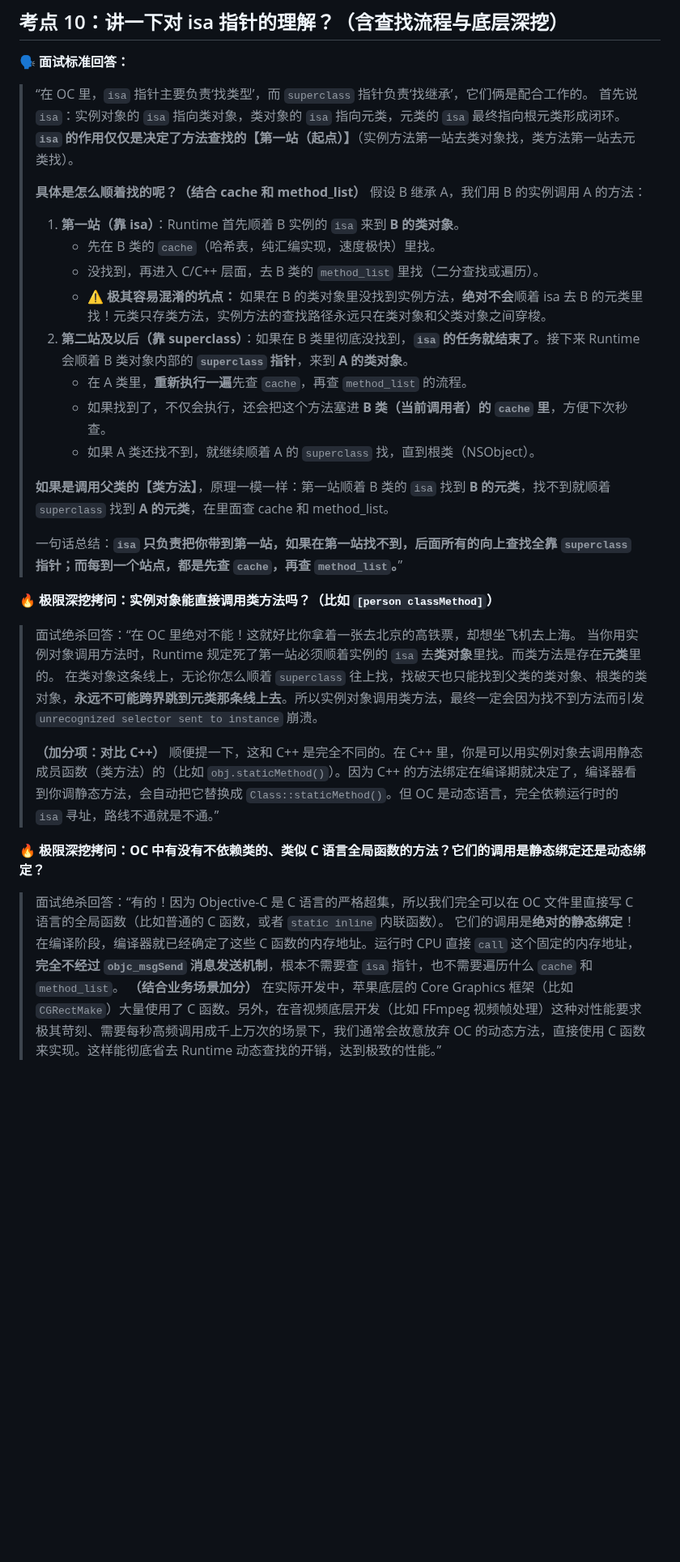
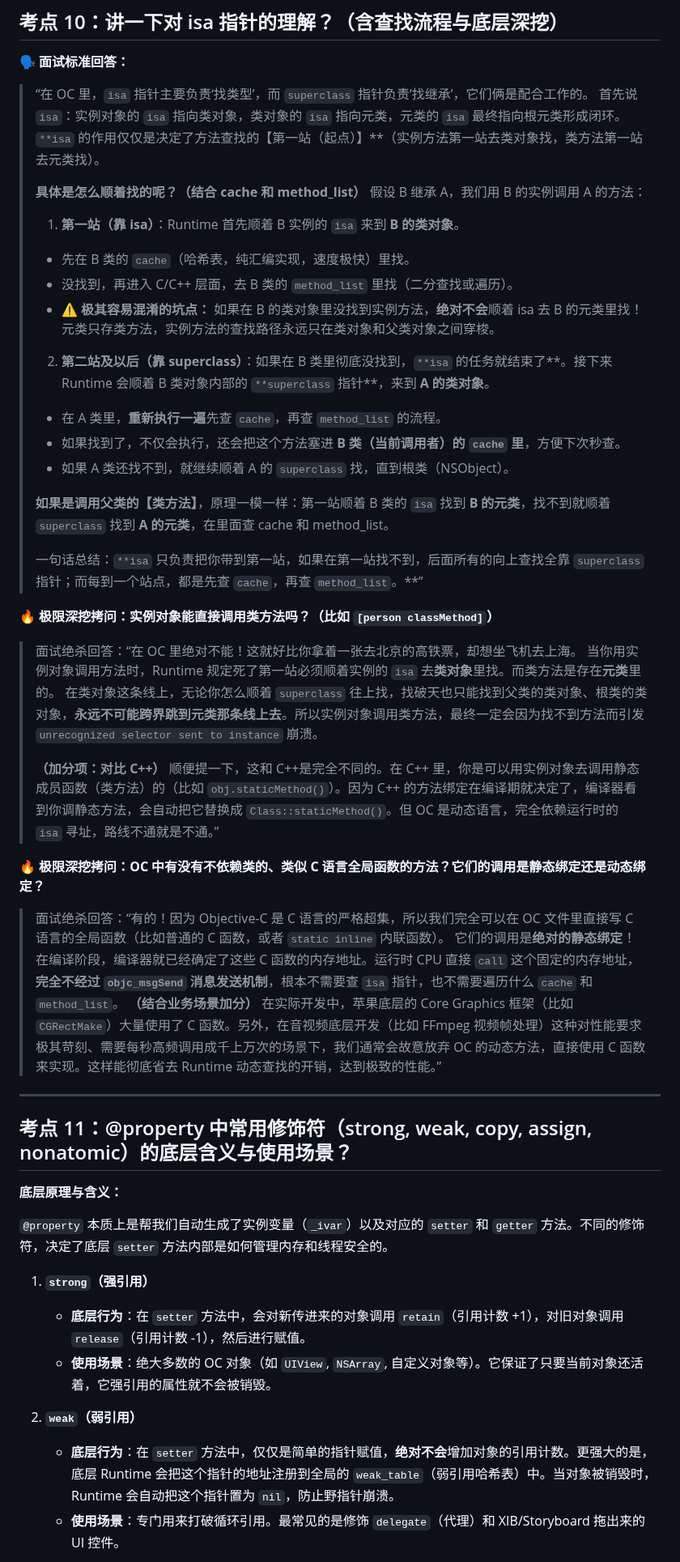
Before and after one commit to bfm01000/learnffmpeg, a Markdown page: Doc/OC/【重点】OC面试高频考点与标准回答大全.md, the part around one of its changes. Shown at 81% size. GitHub-like rendering; blank space fills up the shorter version.

```diff
--- a/Doc/OC/【重点】OC面试高频考点与标准回答大全.md
+++ b/Doc/OC/【重点】OC面试高频考点与标准回答大全.md
@@ -407,22 +407,23 @@ __weak typeof(self) weakSelf = self;
 **🗣️ 面试标准回答：**
 
 > “在 OC 里，`isa` 指针主要负责‘找类型’，而 `superclass` 指针负责‘找继承’，它们俩是配合工作的。
-> 首先说 `isa`：实例对象的 `isa` 指向类对象，类对象的 `isa` 指向元类，元类的 `isa` 最终指向根元类形成闭环。**`isa` 的作用仅仅是决定了方法查找的【第一站（起点）】**（实例方法第一站去类对象找，类方法第一站去元类找）。
+> 首先说 `isa`：实例对象的 `isa` 指向类对象，类对象的 `isa` 指向元类，元类的 `isa` 最终指向根元类形成闭环。`**isa` 的作用仅仅是决定了方法查找的【第一站（起点）】**（实例方法第一站去类对象找，类方法第一站去元类找）。
 >
 > **具体是怎么顺着找的呢？（结合 cache 和 method_list）**
 > 假设 B 继承 A，我们用 B 的实例调用 A 的方法：
+>
 > 1. **第一站（靠 isa）**：Runtime 首先顺着 B 实例的 `isa` 来到 **B 的类对象**。
->    - 先在 B 类的 `cache`（哈希表，纯汇编实现，速度极快）里找。
->    - 没找到，再进入 C/C++ 层面，去 B 类的 `method_list` 里找（二分查找或遍历）。
->    - **⚠️ 极其容易混淆的坑点：** 如果在 B 的类对象里没找到实例方法，**绝对不会**顺着 isa 去 B 的元类里找！元类只存类方法，实例方法的查找路径永远只在类对象和父类对象之间穿梭。
-> 2. **第二站及以后（靠 superclass）**：如果在 B 类里彻底没找到，**`isa` 的任务就结束了**。接下来 Runtime 会顺着 B 类对象内部的 **`superclass` 指针**，来到 **A 的类对象**。
->    - 在 A 类里，**重新执行一遍**先查 `cache`，再查 `method_list` 的流程。
->    - 如果找到了，不仅会执行，还会把这个方法塞进 **B 类（当前调用者）的 `cache` 里**，方便下次秒查。
->    - 如果 A 类还找不到，就继续顺着 A 的 `superclass` 找，直到根类（NSObject）。
+>   - 先在 B 类的 `cache`（哈希表，纯汇编实现，速度极快）里找。
+>   - 没找到，再进入 C/C++ 层面，去 B 类的 `method_list` 里找（二分查找或遍历）。
+>   - **⚠️ 极其容易混淆的坑点：** 如果在 B 的类对象里没找到实例方法，**绝对不会**顺着 isa 去 B 的元类里找！元类只存类方法，实例方法的查找路径永远只在类对象和父类对象之间穿梭。
+> 2. **第二站及以后（靠 superclass）**：如果在 B 类里彻底没找到，`**isa` 的任务就结束了**。接下来 Runtime 会顺着 B 类对象内部的 `**superclass` 指针**，来到 **A 的类对象**。
+>   - 在 A 类里，**重新执行一遍**先查 `cache`，再查 `method_list` 的流程。
+>   - 如果找到了，不仅会执行，还会把这个方法塞进 **B 类（当前调用者）的 `cache` 里**，方便下次秒查。
+>   - 如果 A 类还找不到，就继续顺着 A 的 `superclass` 找，直到根类（NSObject）。
 >
 > **如果是调用父类的【类方法】**，原理一模一样：第一站顺着 B 类的 `isa` 找到 **B 的元类**，找不到就顺着 `superclass` 找到 **A 的元类**，在里面查 cache 和 method_list。
 >
-> 一句话总结：**`isa` 只负责把你带到第一站，如果在第一站找不到，后面所有的向上查找全靠 `superclass` 指针；而每到一个站点，都是先查 `cache`，再查 `method_list`。**”
+> 一句话总结：`**isa` 只负责把你带到第一站，如果在第一站找不到，后面所有的向上查找全靠 `superclass` 指针；而每到一个站点，都是先查 `cache`，再查 `method_list`。**”
 
 **🔥 极限深挖拷问：实例对象能直接调用类方法吗？（比如 `[person classMethod]`）**
 
@@ -430,10 +431,27 @@ __weak typeof(self) weakSelf = self;
 > 当你用实例对象调用方法时，Runtime 规定死了第一站必须顺着实例的 `isa` 去**类对象**里找。而类方法是存在**元类**里的。
 > 在类对象这条线上，无论你怎么顺着 `superclass` 往上找，找破天也只能找到父类的类对象、根类的类对象，**永远不可能跨界跳到元类那条线上去**。所以实例对象调用类方法，最终一定会因为找不到方法而引发 `unrecognized selector sent to instance` 崩溃。
 >
-> **（加分项：对比 C++）** 顺便提一下，这和 C++ 是完全不同的。在 C++ 里，你是可以用实例对象去调用静态成员函数（类方法）的（比如 `obj.staticMethod()`）。因为 C++ 的方法绑定在编译期就决定了，编译器看到你调静态方法，会自动把它替换成 `Class::staticMethod()`。但 OC 是动态语言，完全依赖运行时的 `isa` 寻址，路线不通就是不通。”
+> **（加分项：对比 C++）** 顺便提一下，这和 C++是完全不同的。在 C++ 里，你是可以用实例对象去调用静态成员函数（类方法）的（比如 `obj.staticMethod()`）。因为 C++ 的方法绑定在编译期就决定了，编译器看到你调静态方法，会自动把它替换成 `Class::staticMethod()`。但 OC 是动态语言，完全依赖运行时的 `isa` 寻址，路线不通就是不通。”
 
 **🔥 极限深挖拷问：OC 中有没有不依赖类的、类似 C 语言全局函数的方法？它们的调用是静态绑定还是动态绑定？**
 
 > 面试绝杀回答：“有的！因为 Objective-C 是 C 语言的严格超集，所以我们完全可以在 OC 文件里直接写 C 语言的全局函数（比如普通的 C 函数，或者 `static inline` 内联函数）。
 > 它们的调用是**绝对的静态绑定**！在编译阶段，编译器就已经确定了这些 C 函数的内存地址。运行时 CPU 直接 `call` 这个固定的内存地址，**完全不经过 `objc_msgSend` 消息发送机制**，根本不需要查 `isa` 指针，也不需要遍历什么 `cache` 和 `method_list`。
 > **（结合业务场景加分）** 在实际开发中，苹果底层的 Core Graphics 框架（比如 `CGRectMake`）大量使用了 C 函数。另外，在音视频底层开发（比如 FFmpeg 视频帧处理）这种对性能要求极其苛刻、需要每秒高频调用成千上万次的场景下，我们通常会故意放弃 OC 的动态方法，直接使用 C 函数来实现。这样能彻底省去 Runtime 动态查找的开销，达到极致的性能。”
+
+---
+
+## 考点 11：@property 中常用修饰符（strong, weak, copy, assign, nonatomic）的底层含义与使用场景？
+
+**底层原理与含义：**
+
+`@property` 本质上是帮我们自动生成了实例变量（`_ivar`）以及对应的 `setter` 和 `getter` 方法。不同的修饰符，决定了底层 `setter` 方法内部是如何管理内存和线程安全的。
+
+1. **`strong`（强引用）**
+   - **底层行为**：在 `setter` 方法中，会对新传进来的对象调用 `retain`（引用计数 +1），对旧对象调用 `release`（引用计数 -1），然后进行赋值。
+   - **使用场景**：绝大多数的 OC 对象（如 `UIView`, `NSArray`, 自定义对象等）。它保证了只要当前对象还活着，它强引用的属性就不会被销毁。
+
+2. **`weak`（弱引用）**
+   - **底层行为**：在 `setter` 方法中，仅仅是简单的指针赋值，**绝对不会**增加对象的引用计数。更强大的是，底层 Runtime 会把这个指针的地址注册到全局的 `weak_table`（弱引用哈希表）中。当对象被销毁时，Runtime 会自动把这个指针置为 `nil`，防止野指针崩溃。
+   - **使用场景**：专门用来打破循环引用。最常见的是修饰 `delegate`（代理）和 XIB/Storyboard 拖出来的 UI 控件。
+
```
Also changed, not shown: other parts of Doc/OC/【重点】OC面试高频考点与标准回答大全.md (+27 -1 lines).
